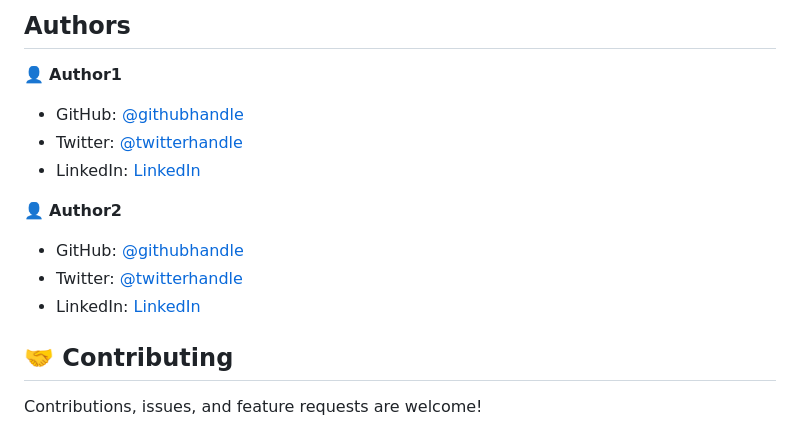
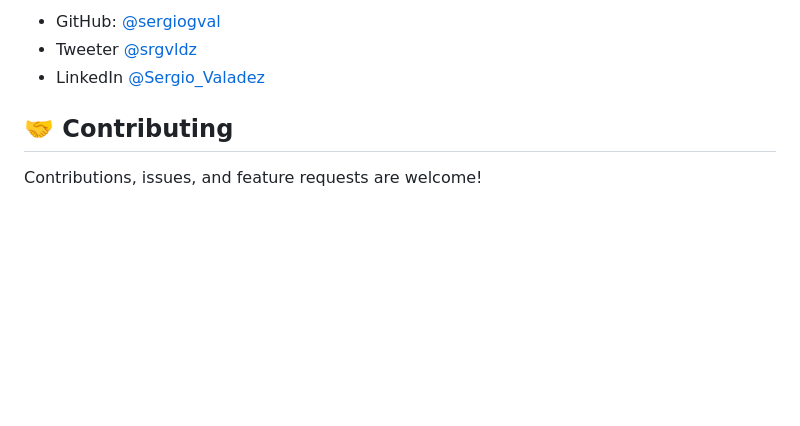
Before and after one commit to sergiogval/sergiogval.github.i, a Markdown page: README.md, the part around the change printed below. GitHub-like rendering; blank space fills up the shorter version.

```diff
--- a/README.md
+++ b/README.md
@@ -41,19 +32,9 @@ To get a local copy up and running follow these simple example steps.
 
 
 
-## Authors
-
-👤 **Author1**
-
-- GitHub: [@githubhandle](https://github.com/githubhandle)
-- Twitter: [@twitterhandle](https://twitter.com/twitterhandle)
-- LinkedIn: [LinkedIn](https://linkedin.com/in/linkedinhandle)
-
-👤 **Author2**
-
-- GitHub: [@githubhandle](https://github.com/githubhandle)
-- Twitter: [@twitterhandle](https://twitter.com/twitterhandle)
-- LinkedIn: [LinkedIn](https://linkedin.com/in/linkedinhandle)
+- GitHub: [@sergiogval](https://github.com/sergiogval/)
+- Tweeter [@srgvldz](https://twitter.com/srgvldz)
+- LinkedIn [@Sergio_Valadez](https://www.linkedin.com/in/sergio-valadez-282153216/)
 
 ## 🤝 Contributing
 
```
Also changed, not shown: other parts of README.md (+9 -18 lines), app_screenshot.png.
